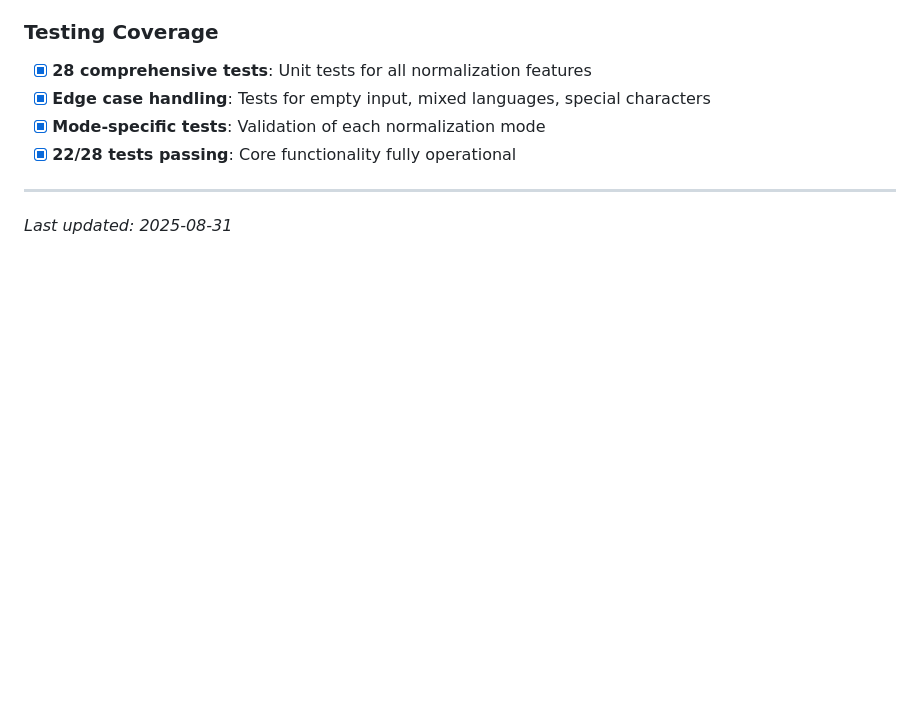
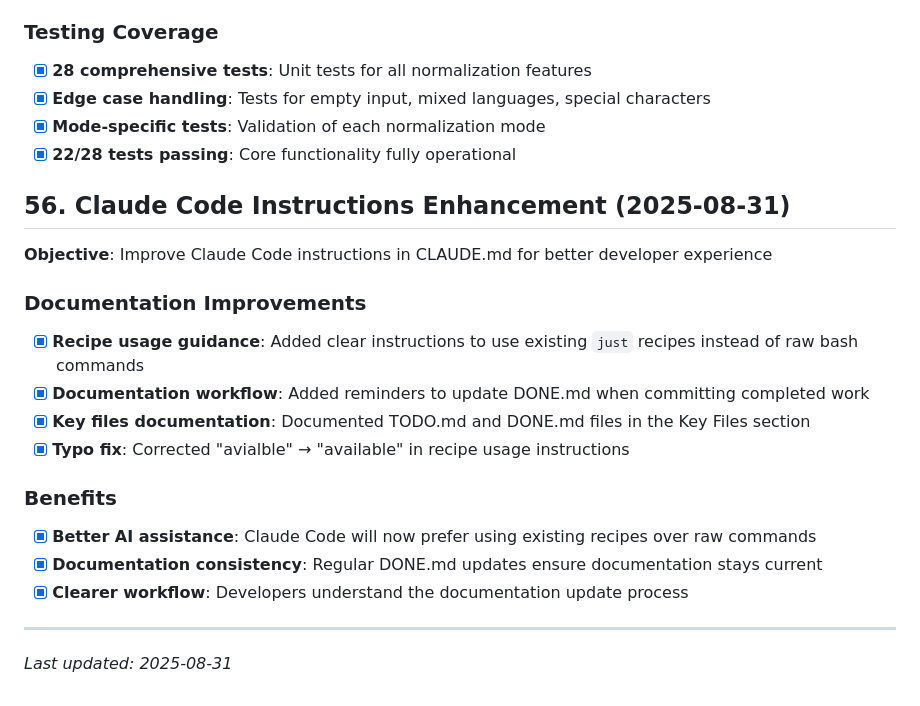
Before and after one commit to ilyannn/bulgarian-app, a Markdown page: docs/DONE.md, the part around the change. GitHub-like rendering; blank space fills up the shorter version.

```diff
--- a/docs/DONE.md
+++ b/docs/DONE.md
@@ -2017,6 +2017,23 @@ requirements.
 - [x] **Mode-specific tests**: Validation of each normalization mode
 - [x] **22/28 tests passing**: Core functionality fully operational
 
+## 56. Claude Code Instructions Enhancement (2025-08-31)
+
+**Objective**: Improve Claude Code instructions in CLAUDE.md for better developer experience
+
+### Documentation Improvements
+
+- [x] **Recipe usage guidance**: Added clear instructions to use existing `just` recipes instead of raw bash commands
+- [x] **Documentation workflow**: Added reminders to update DONE.md when committing completed work
+- [x] **Key files documentation**: Documented TODO.md and DONE.md files in the Key Files section
+- [x] **Typo fix**: Corrected "avialble" → "available" in recipe usage instructions
+
+### Benefits
+
+- [x] **Better AI assistance**: Claude Code will now prefer using existing recipes over raw commands
+- [x] **Documentation consistency**: Regular DONE.md updates ensure documentation stays current
+- [x] **Clearer workflow**: Developers understand the documentation update process
+
 ---
 
 _Last updated: 2025-08-31_
```
Also changed, not shown: CLAUDE.md (+5 -1 lines).
